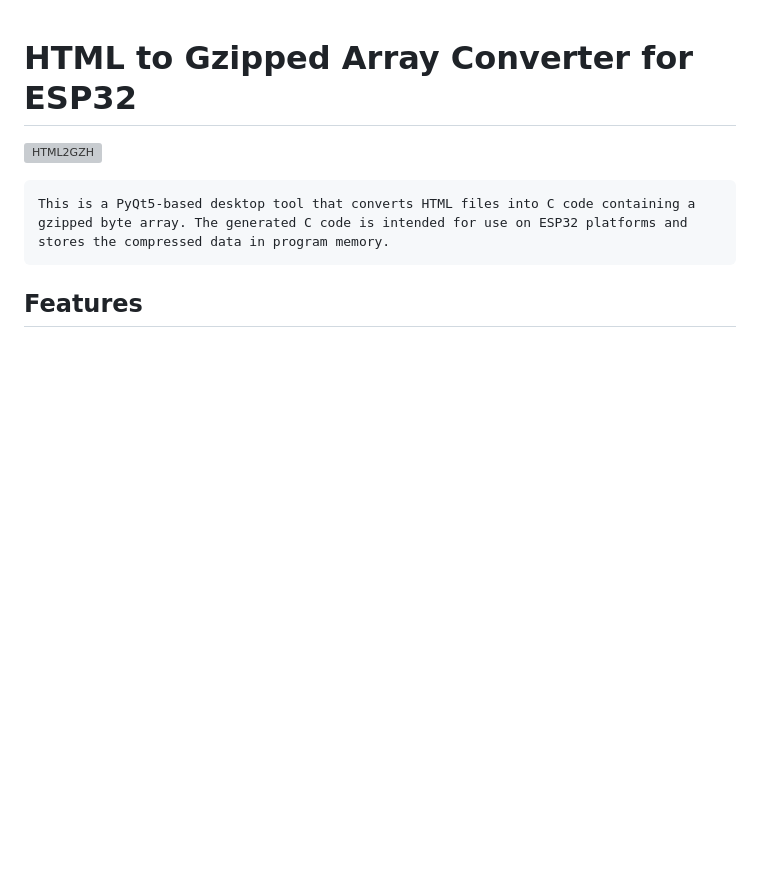
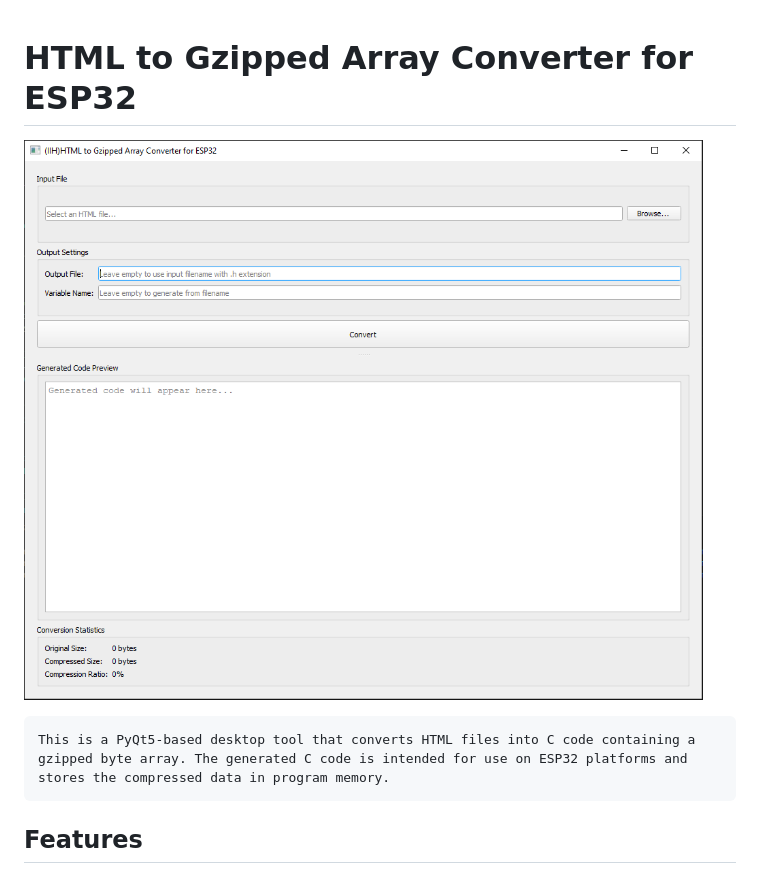
Before and after one commit to digitalengineeringtech/fms_framework, a Markdown page: readme.md, the part around the change. GitHub-like rendering; blank space fills up the shorter version; grey boxes are pictures that could not be loaded.

Commit message:
fixConverImage

````diff
--- a/readme.md
+++ b/readme.md
@@ -1,5 +1,5 @@
 # HTML to Gzipped Array Converter for ESP32
-![HTML2GZH](HTML2GZH.png)
+![HTML2GZH](https://github.com/digitalengineeringtech/fms_framework/blob/developmentTools/HTML2GZH.PNG)
 ```
 This is a PyQt5-based desktop tool that converts HTML files into C code containing a gzipped byte array. The generated C code is intended for use on ESP32 platforms and stores the compressed data in program memory.
 ```
````
